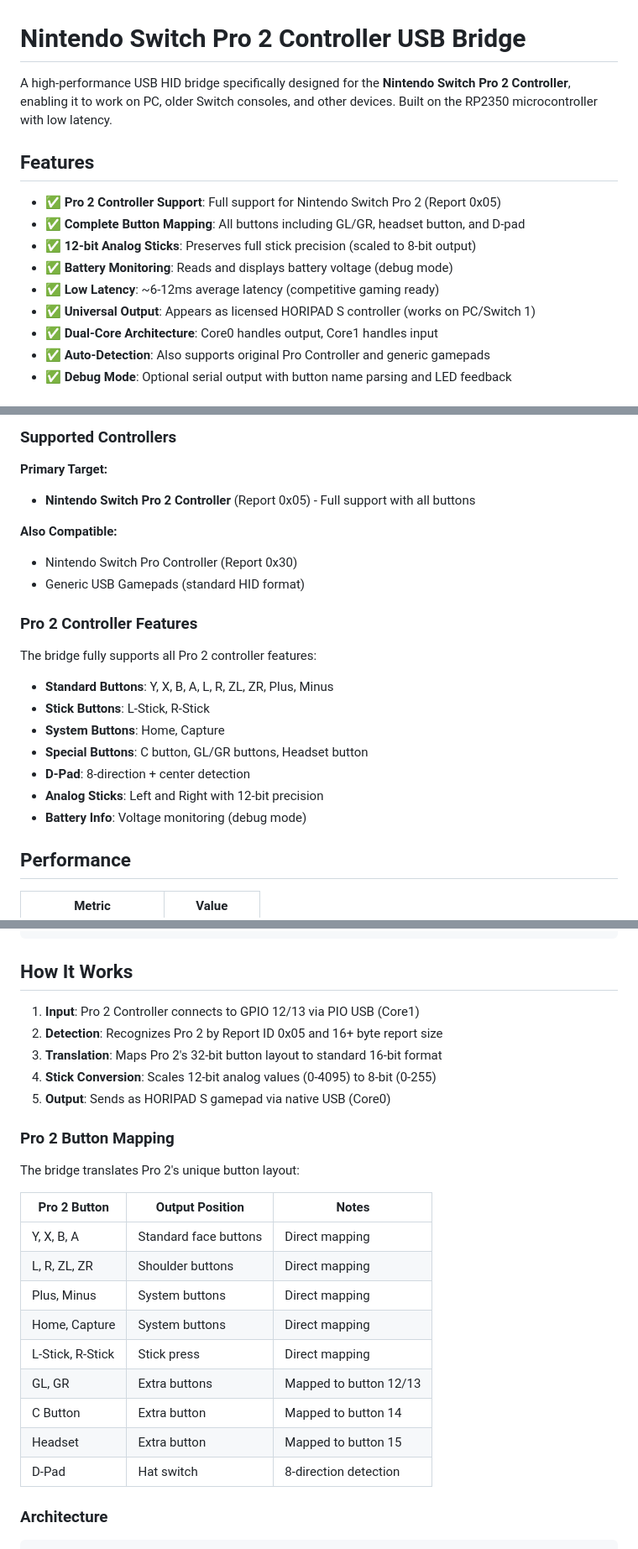
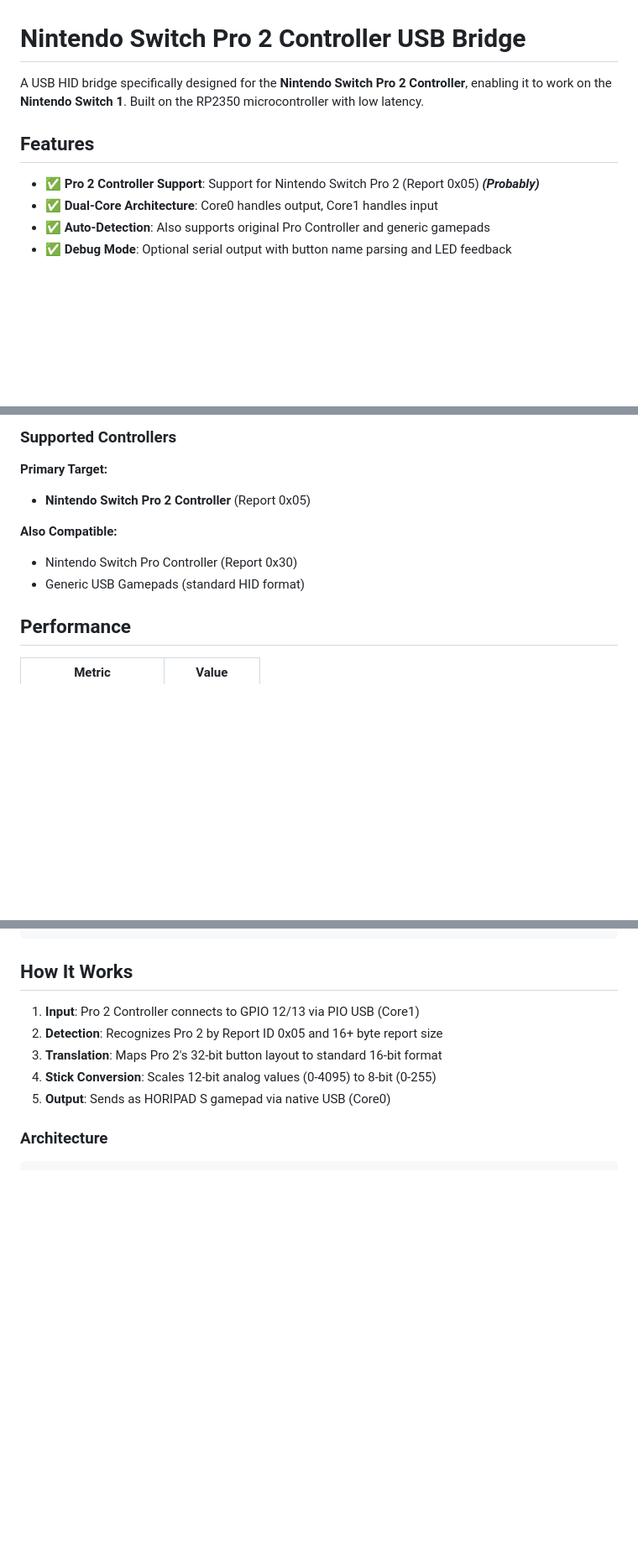
Before and after one commit to PagedPenguin/pro2bridge, a Markdown page: README.md, 3 parts joined by grey strips. Shown at 84% size. Drawn GitHub-style; blank space fills up the shorter version.

```diff
--- a/README.md
+++ b/README.md
@@ -1,15 +1,10 @@
 # Nintendo Switch Pro 2 Controller USB Bridge
 
-A high-performance USB HID bridge specifically designed for the **Nintendo Switch Pro 2 Controller**, enabling it to work on PC, older Switch consoles, and other devices. Built on the RP2350 microcontroller with low latency.
+A USB HID bridge specifically designed for the **Nintendo Switch Pro 2 Controller**, enabling it to work on the **Nintendo Switch 1**. Built on the RP2350 microcontroller with low latency.
 
 ## Features
 
-- ✅ **Pro 2 Controller Support**: Full support for Nintendo Switch Pro 2 (Report 0x05)
-- ✅ **Complete Button Mapping**: All buttons including GL/GR, headset button, and D-pad
-- ✅ **12-bit Analog Sticks**: Preserves full stick precision (scaled to 8-bit output)
-- ✅ **Battery Monitoring**: Reads and displays battery voltage (debug mode)
-- ✅ **Low Latency**: ~6-12ms average latency (competitive gaming ready)
-- ✅ **Universal Output**: Appears as licensed HORIPAD S controller (works on PC/Switch 1)
+- ✅ **Pro 2 Controller Support**: Support for Nintendo Switch Pro 2 (Report 0x05) **_(Probably)_**
 - ✅ **Dual-Core Architecture**: Core0 handles output, Core1 handles input
 - ✅ **Auto-Detection**: Also supports original Pro Controller and generic gamepads
 - ✅ **Debug Mode**: Optional serial output with button name parsing and LED feedback
@@ -86,22 +80,11 @@ Edit `src/main.cpp` to enable/disable debug features:
 ### Supported Controllers
 
 **Primary Target:**
-- **Nintendo Switch Pro 2 Controller** (Report 0x05) - Full support with all buttons
+- **Nintendo Switch Pro 2 Controller** (Report 0x05)
 
 **Also Compatible:**
 - Nintendo Switch Pro Controller (Report 0x30)
 - Generic USB Gamepads (standard HID format)
-
-### Pro 2 Controller Features
-
-The bridge fully supports all Pro 2 controller features:
-- **Standard Buttons**: Y, X, B, A, L, R, ZL, ZR, Plus, Minus
-- **Stick Buttons**: L-Stick, R-Stick
-- **System Buttons**: Home, Capture
-- **Special Buttons**: C button, GL/GR buttons, Headset button
-- **D-Pad**: 8-direction + center detection
-- **Analog Sticks**: Left and Right with 12-bit precision
-- **Battery Info**: Voltage monitoring (debug mode)
 
 ## Performance
 
@@ -141,22 +124,6 @@ pro2-2-ns1/
 3. **Translation**: Maps Pro 2's 32-bit button layout to standard 16-bit format
 4. **Stick Conversion**: Scales 12-bit analog values (0-4095) to 8-bit (0-255)
 5. **Output**: Sends as HORIPAD S gamepad via native USB (Core0)
-
-### Pro 2 Button Mapping
-
-The bridge translates Pro 2's unique button layout:
-
-| Pro 2 Button | Output Position | Notes |
-|--------------|----------------|-------|
-| Y, X, B, A | Standard face buttons | Direct mapping |
-| L, R, ZL, ZR | Shoulder buttons | Direct mapping |
-| Plus, Minus | System buttons | Direct mapping |
-| Home, Capture | System buttons | Direct mapping |
-| L-Stick, R-Stick | Stick press | Direct mapping |
-| GL, GR | Extra buttons | Mapped to button 12/13 |
-| C Button | Extra button | Mapped to button 14 |
-| Headset | Extra button | Mapped to button 15 |
-| D-Pad | Hat switch | 8-direction detection |
 
 ### Architecture
 
```
Also changed, not shown: other parts of README.md (+3 -4 lines).
